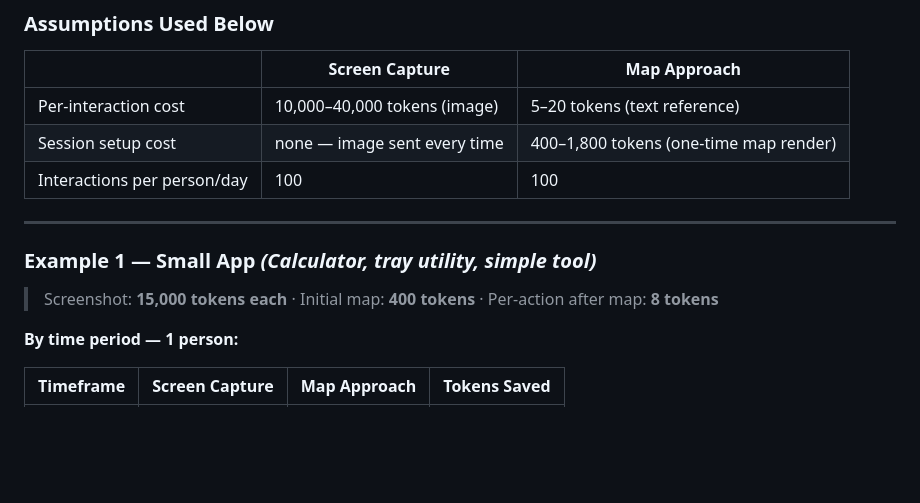
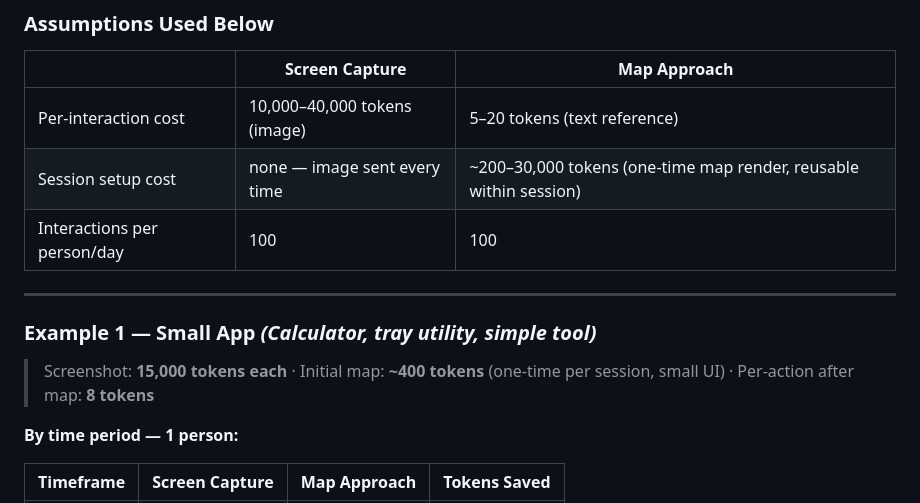
Before and after one commit to johnbrodowski/ApexComputerUse, a Markdown page: README.md, the part around the change. Drawn GitHub-style; blank space fills up the shorter version.

Commit message:
Broaden initial map cost range to reflect real-world variation
The initial UI map can range from ~200 tokens for simple apps to 20-30k tokens
for complex UIs, but it is reusable within a session. Updated:
- Assumptions table: session setup cost now shows ~200–30,000 tokens
- Example 1 annotation: clarifies ~400 tokens is for a small UI, one-time per session

https://claude.ai/code/session_01EmgSn4JDupfCbiuctbvRnQ

```diff
--- a/README.md
+++ b/README.md
@@ -97,14 +97,14 @@ The initial map render is a one-time cost per session. Everything after it is ne
 | | Screen Capture | Map Approach |
 |---|---|---|
 | Per-interaction cost | 10,000–40,000 tokens (image) | 5–20 tokens (text reference) |
-| Session setup cost | none — image sent every time | 400–1,800 tokens (one-time map render) |
+| Session setup cost | none — image sent every time | ~200–30,000 tokens (one-time map render, reusable within session) |
 | Interactions per person/day | 100 | 100 |
 
 ---
 
 ### Example 1 — Small App *(Calculator, tray utility, simple tool)*
 
-> Screenshot: **15,000 tokens each** · Initial map: **400 tokens** · Per-action after map: **8 tokens**
+> Screenshot: **15,000 tokens each** · Initial map: **~400 tokens** (one-time per session, small UI) · Per-action after map: **8 tokens**
 
 **By time period — 1 person:**
 
```
